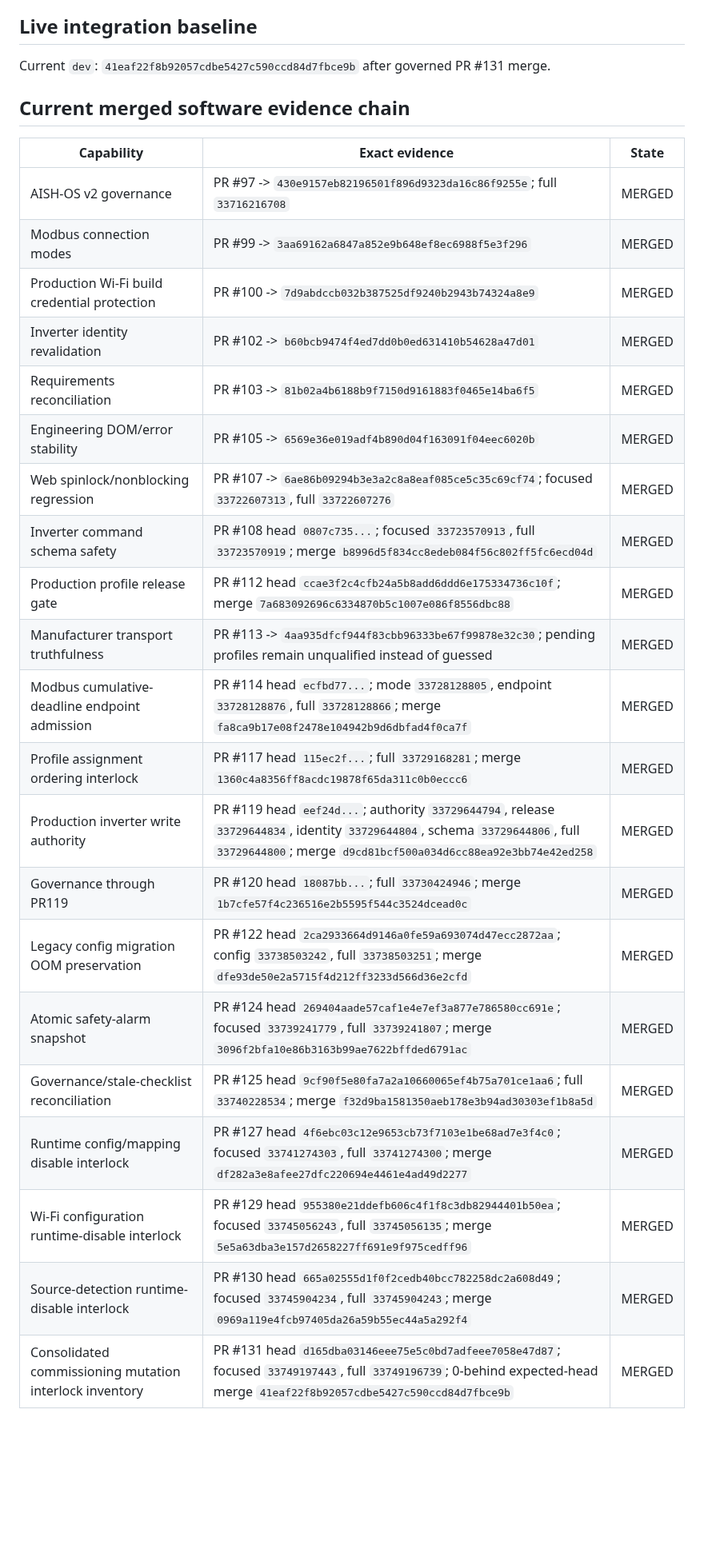
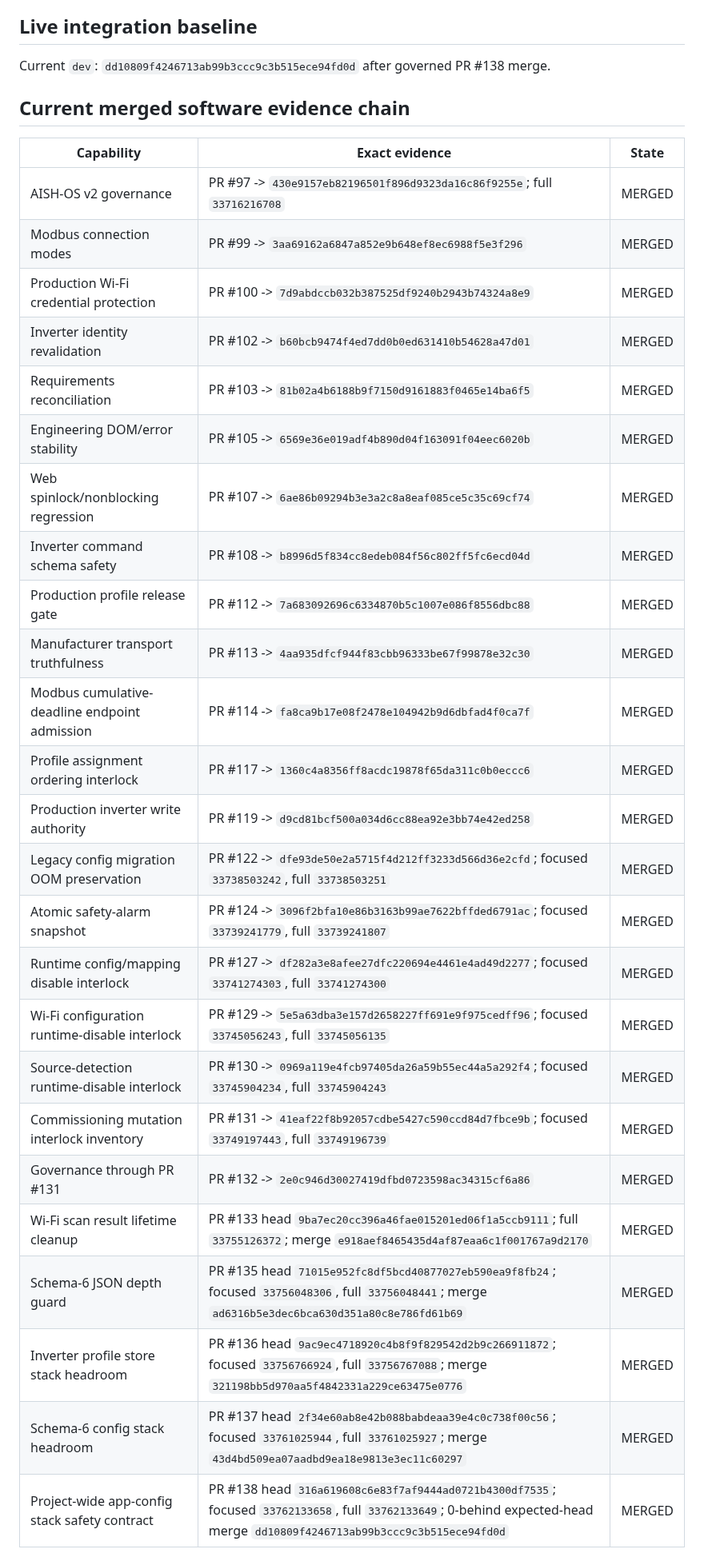
Before and after one commit to raohassandev/esp32_firmware, a Markdown page: EVIDENCE_INDEX.md, the part around one of its changes. Shown at 80% size. Rendered like a GitHub page; blank space fills up the shorter version.

Commit message:
Governance: reconcile evidence index through PR #138

```diff
--- a/EVIDENCE_INDEX.md
+++ b/EVIDENCE_INDEX.md
@@ -4,7 +4,7 @@ Master program: #79. Evidence is valid only for the exact source/head/artifact n
 
 ## Live integration baseline
 
-Current `dev`: `41eaf22f8b92057cdbe5427c590ccd84d7fbce9b` after governed PR #131 merge.
+Current `dev`: `dd10809f4246713ab99b3ccc9c3b515ece94fd0d` after governed PR #138 merge.
 
 ## Current merged software evidence chain
 
@@ -12,22 +12,27 @@ Current `dev`: `41eaf22f8b92057cdbe5427c590ccd84d7fbce9b` after governed PR #131
 |---|---|---|
 | AISH-OS v2 governance | PR #97 -> `430e9157eb82196501f896d9323da16c86f9255e`; full `33716216708` | MERGED |
 | Modbus connection modes | PR #99 -> `3aa69162a6847a852e9b648ef8ec6988f5e3f296` | MERGED |
-| Production Wi-Fi build credential protection | PR #100 -> `7d9abdccb032b387525df9240b2943b74324a8e9` | MERGED |
+| Production Wi-Fi credential protection | PR #100 -> `7d9abdccb032b387525df9240b2943b74324a8e9` | MERGED |
 | Inverter identity revalidation | PR #102 -> `b60bcb9474f4ed7dd0b0ed631410b54628a47d01` | MERGED |
 | Requirements reconciliation | PR #103 -> `81b02a4b6188b9f7150d9161883f0465e14ba6f5` | MERGED |
 | Engineering DOM/error stability | PR #105 -> `6569e36e019adf4b890d04f163091f04eec6020b` | MERGED |
-| Web spinlock/nonblocking regression | PR #107 -> `6ae86b09294b3e3a2c8a8eaf085ce5c35c69cf74`; focused `33722607313`, full `33722607276` | MERGED |
-| Inverter command schema safety | PR #108 head `0807c735...`; focused `33723570913`, full `33723570919`; merge `b8996d5f834cc8edeb084f56c802ff5fc6ecd04d` | MERGED |
-| Production profile release gate | PR #112 head `ccae3f2c4cfb24a5b8add6ddd6e175334736c10f`; merge `7a683092696c6334870b5c1007e086f8556dbc88` | MERGED |
-| Manufacturer transport truthfulness | PR #113 -> `4aa935dfcf944f83cbb96333be67f99878e32c30`; pending profiles remain unqualified instead of guessed | MERGED |
-| Modbus cumulative-deadline endpoint admission | PR #114 head `ecfbd77...`; mode `33728128805`, endpoint `33728128876`, full `33728128866`; merge `fa8ca9b17e08f2478e104942b9d6dbfad4f0ca7f` | MERGED |
-| Profile assignment ordering interlock | PR #117 head `115ec2f...`; full `33729168281`; merge `1360c4a8356ff8acdc19878f65da311c0b0eccc6` | MERGED |
-| Production inverter write authority | PR #119 head `eef24d...`; authority `33729644794`, release `33729644834`, identity `33729644804`, schema `33729644806`, full `33729644800`; merge `d9cd81bcf500a034d6cc88ea92e3bb74e42ed258` | MERGED |
-| Governance through PR119 | PR #120 head `18087bb...`; full `33730424946`; merge `1b7cfe57f4c236516e2b5595f544c3524dcead0c` | MERGED |
-| Legacy config migration OOM preservation | PR #122 head `2ca2933664d9146a0fe59a693074d47ecc2872aa`; config `33738503242`, full `33738503251`; merge `dfe93de50e2a5715f4d212ff3233d566d36e2cfd` | MERGED |
-| Atomic safety-alarm snapshot | PR #124 head `269404aade57caf1e4e7ef3a877e786580cc691e`; focused `33739241779`, full `33739241807`; merge `3096f2bfa10e86b3163b99ae7622bffded6791ac` | MERGED |
-| Governance/stale-checklist reconciliation | PR #125 head `9cf90f5e80fa7a2a10660065ef4b75a701ce1aa6`; full `33740228534`; merge `f32d9ba1581350aeb178e3b94ad30303ef1b8a5d` | MERGED |
-| Runtime config/mapping disable interlock | PR #127 head `4f6ebc03c12e9653cb73f7103e1be68ad7e3f4c0`; focused `33741274303`, full `33741274300`; merge `df282a3e8afee27dfc220694e4461e4ad49d2277` | MERGED |
-| Wi-Fi configuration runtime-disable interlock | PR #129 head `955380e21ddefb606c4f1f8c3db82944401b50ea`; focused `33745056243`, full `33745056135`; merge `5e5a63dba3e157d2658227ff691e9f975cedff96` | MERGED |
-| Source-detection runtime-disable interlock | PR #130 head `665a02555d1f0f2cedb40bcc782258dc2a608d49`; focused `33745904234`, full `33745904243`; merge `0969a119e4fcb97405da26a59b55ec44a5a292f4` | MERGED |
-| Consolidated commissioning mutation interlock inventory | PR #131 head `d165dba03146eee75e5c0bd7adfeee7058e47d87`; focused `33749197443`, full `33749196739`; 0-behind expected-head merge `41eaf22f8b92057cdbe5427c590ccd84d7fbce9b` | MERGED |
+| Web spinlock/nonblocking regression | PR #107 -> `6ae86b09294b3e3a2c8a8eaf085ce5c35c69cf74` | MERGED |
+| Inverter command schema safety | PR #108 -> `b8996d5f834cc8edeb084f56c802ff5fc6ecd04d` | MERGED |
+| Production profile release gate | PR #112 -> `7a683092696c6334870b5c1007e086f8556dbc88` | MERGED |
+| Manufacturer transport truthfulness | PR #113 -> `4aa935dfcf944f83cbb96333be67f99878e32c30` | MERGED |
+| Modbus cumulative-deadline endpoint admission | PR #114 -> `fa8ca9b17e08f2478e104942b9d6dbfad4f0ca7f` | MERGED |
+| Profile assignment ordering interlock | PR #117 -> `1360c4a8356ff8acdc19878f65da311c0b0eccc6` | MERGED |
+| Production inverter write authority | PR #119 -> `d9cd81bcf500a034d6cc88ea92e3bb74e42ed258` | MERGED |
+| Legacy config migration OOM preservation | PR #122 -> `dfe93de50e2a5715f4d212ff3233d566d36e2cfd`; focused `33738503242`, full `33738503251` | MERGED |
+| Atomic safety-alarm snapshot | PR #124 -> `3096f2bfa10e86b3163b99ae7622bffded6791ac`; focused `33739241779`, full `33739241807` | MERGED |
+| Runtime config/mapping disable interlock | PR #127 -> `df282a3e8afee27dfc220694e4461e4ad49d2277`; focused `33741274303`, full `33741274300` | MERGED |
+| Wi-Fi configuration runtime-disable interlock | PR #129 -> `5e5a63dba3e157d2658227ff691e9f975cedff96`; focused `33745056243`, full `33745056135` | MERGED |
+| Source-detection runtime-disable interlock | PR #130 -> `0969a119e4fcb97405da26a59b55ec44a5a292f4`; focused `33745904234`, full `33745904243` | MERGED |
+| Commissioning mutation interlock inventory | PR #131 -> `41eaf22f8b92057cdbe5427c590ccd84d7fbce9b`; focused `33749197443`, full `33749196739` | MERGED |
+| Governance through PR #131 | PR #132 -> `2e0c946d30027419dfbd0723598ac34315cf6a86` | MERGED |
+| Wi-Fi scan result lifetime cleanup | PR #133 head `9ba7ec20cc396a46fae015201ed06f1a5ccb9111`; full `33755126372`; merge `e918aef8465435d4af87eaa6c1f001767a9d2170` | MERGED |
+| Schema-6 JSON depth guard | PR #135 head `71015e952fc8df5bcd40877027eb590ea9f8fb24`; focused `33756048306`, full `33756048441`; merge `ad6316b5e3dec6bca630d351a80c8e786fd61b69` | MERGED |
+| Inverter profile store stack headroom | PR #136 head `9ac9ec4718920c4b8f9f829542d2b9c266911872`; focused `33756766924`, full `33756767088`; merge `321198bb5d970aa5f4842331a229ce63475e0776` | MERGED |
+| Schema-6 config stack headroom | PR #137 head `2f34e60ab8e42b088babdeaa39e4c0c738f00c56`; focused `33761025944`, full `33761025927`; merge `43d4bd509ea07aadbd9ea18e9813e3ec11c60297` | MERGED |
+| Project-wide app-config stack safety contract | PR #138 head `316a619608c6e83f7af9444ad0721b4300df7535`; focused `33762133658`, full `33762133649`; 0-behind expected-head merge `dd10809f4246713ab99b3ccc9c3b515ece94fd0d` | MERGED |
+
```
Also changed, not shown: other parts of EVIDENCE_INDEX.md (+6 -6 lines).
